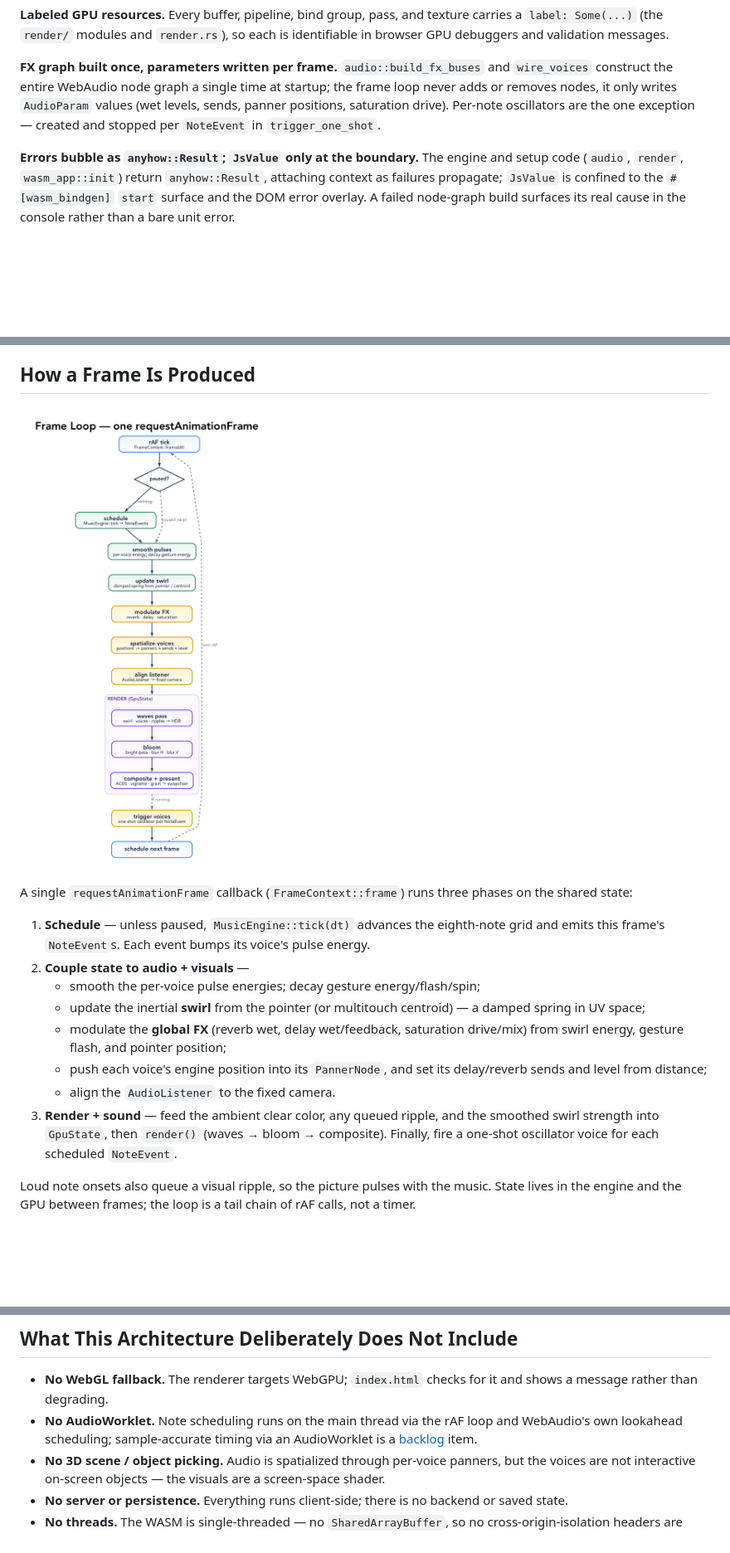
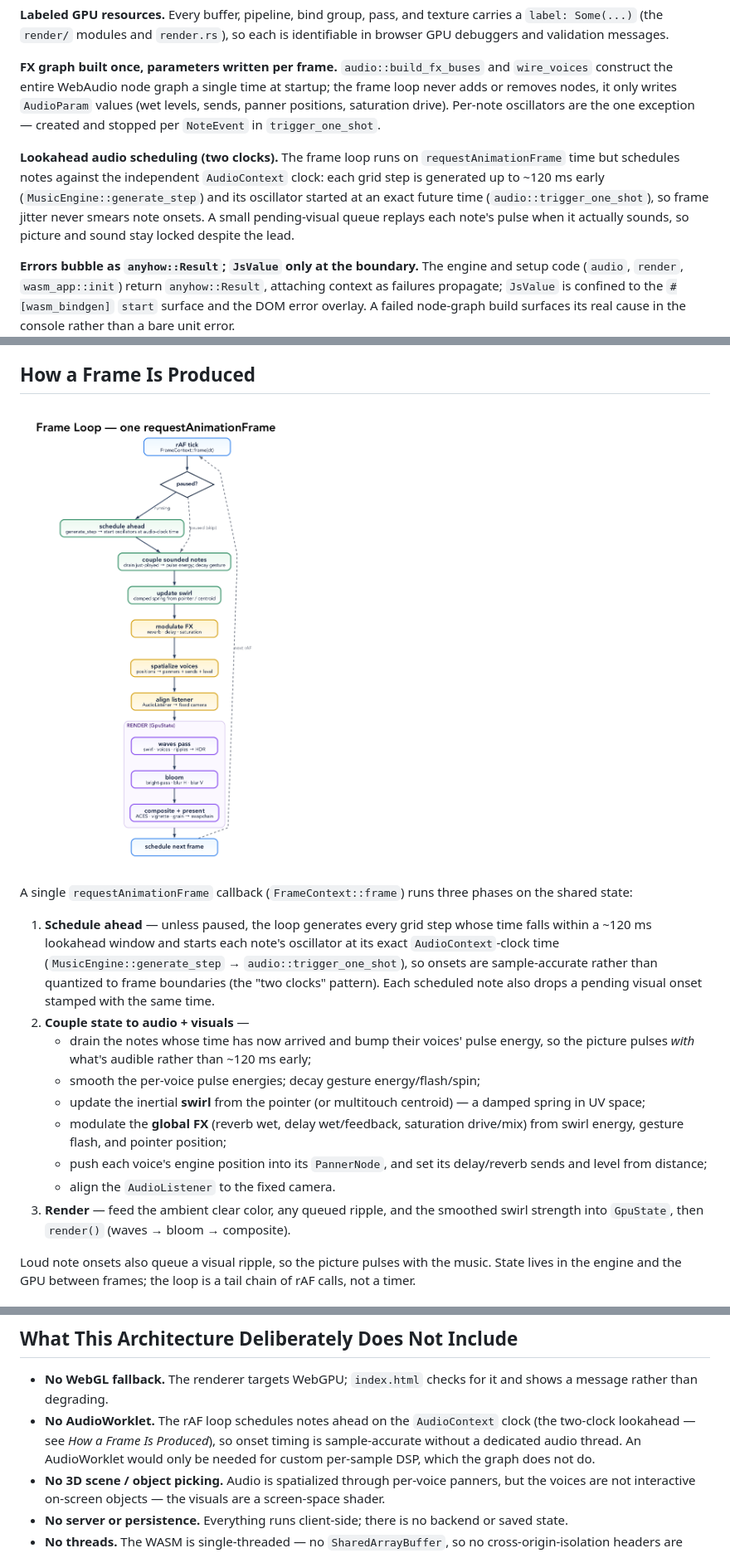
Before and after one commit to tre-systems/geno-2, a Markdown page: docs/ARCHITECTURE.md, 3 parts joined by grey strips. Shown at 83% size. Rendered like a GitHub page; pictures changed too: docs/diagrams/frame-loop.png; blank space fills up the shorter version.

```diff
--- a/docs/ARCHITECTURE.md
+++ b/docs/ARCHITECTURE.md
@@ -85,6 +85,8 @@ Most files are an instance of one of a handful of recurring idioms; naming them
 
 **FX graph built once, parameters written per frame.** `audio::build_fx_buses` and `wire_voices` construct the entire WebAudio node graph a single time at startup; the frame loop never adds or removes nodes, it only writes `AudioParam` values (wet levels, sends, panner positions, saturation drive). Per-note oscillators are the one exception — created and stopped per `NoteEvent` in `trigger_one_shot`.
 
+**Lookahead audio scheduling (two clocks).** The frame loop runs on `requestAnimationFrame` time but schedules notes against the independent `AudioContext` clock: each grid step is generated up to ~120 ms early (`MusicEngine::generate_step`) and its oscillator started at an exact future time (`audio::trigger_one_shot`), so frame jitter never smears note onsets. A small pending-visual queue replays each note's pulse when it actually sounds, so picture and sound stay locked despite the lead.
+
 **Errors bubble as `anyhow::Result`; `JsValue` only at the boundary.** The engine and setup code (`audio`, `render`, `wasm_app::init`) return `anyhow::Result`, attaching context as failures propagate; `JsValue` is confined to the `#[wasm_bindgen]` `start` surface and the DOM error overlay. A failed node-graph build surfaces its real cause in the console rather than a bare unit error.
 
 **Tuning constants for the visual/interaction layer.** The smoothing time-constants, the swirl spring, the FX-mapping weights, and the per-voice send curves live as named constants in `constants.rs` rather than scattered literals. This holds for the visual/interaction layer; the audio FX design (`audio.rs`) and the generative engine (`core/music.rs`) still tune with inline literals — see *Patterns to adopt*.
@@ -101,14 +103,15 @@ Patterns the codebase would benefit from but does not yet apply consistently:
 
 A single `requestAnimationFrame` callback (`FrameContext::frame`) runs three phases on the shared state:
 
-1. **Schedule** — unless paused, `MusicEngine::tick(dt)` advances the eighth-note grid and emits this frame's `NoteEvent`s. Each event bumps its voice's pulse energy.
+1. **Schedule ahead** — unless paused, the loop generates every grid step whose time falls within a ~120 ms lookahead window and starts each note's oscillator at its exact `AudioContext`-clock time (`MusicEngine::generate_step` → `audio::trigger_one_shot`), so onsets are sample-accurate rather than quantized to frame boundaries (the "two clocks" pattern). Each scheduled note also drops a pending visual onset stamped with the same time.
 2. **Couple state to audio + visuals** —
+   - drain the notes whose time has now arrived and bump their voices' pulse energy, so the picture pulses *with* what's audible rather than ~120 ms early;
    - smooth the per-voice pulse energies; decay gesture energy/flash/spin;
    - update the inertial **swirl** from the pointer (or multitouch centroid) — a damped spring in UV space;
    - modulate the **global FX** (reverb wet, delay wet/feedback, saturation drive/mix) from swirl energy, gesture flash, and pointer position;
    - push each voice's engine position into its `PannerNode`, and set its delay/reverb sends and level from distance;
    - align the `AudioListener` to the fixed camera.
-3. **Render + sound** — feed the ambient clear color, any queued ripple, and the smoothed swirl strength into `GpuState`, then `render()` (waves → bloom → composite). Finally, fire a one-shot oscillator voice for each scheduled `NoteEvent`.
+3. **Render** — feed the ambient clear color, any queued ripple, and the smoothed swirl strength into `GpuState`, then `render()` (waves → bloom → composite).
 
 Loud note onsets also queue a visual ripple, so the picture pulses with the music. State lives in the engine and the GPU between frames; the loop is a tail chain of rAF calls, not a timer.
 
@@ -167,7 +170,7 @@ Pointer and keyboard handlers live in `events/`; the full control list is in the
 ## What This Architecture Deliberately Does Not Include
 
 - **No WebGL fallback.** The renderer targets WebGPU; `index.html` checks for it and shows a message rather than degrading.
-- **No AudioWorklet.** Note scheduling runs on the main thread via the rAF loop and WebAudio's own lookahead scheduling; sample-accurate timing via an AudioWorklet is a [backlog](BACKLOG.md) item.
+- **No AudioWorklet.** The rAF loop schedules notes ahead on the `AudioContext` clock (the two-clock lookahead — see *How a Frame Is Produced*), so onset timing is sample-accurate without a dedicated audio thread. An AudioWorklet would only be needed for custom per-sample DSP, which the graph does not do.
 - **No 3D scene / object picking.** Audio is spatialized through per-voice panners, but the voices are not interactive on-screen objects — the visuals are a screen-space shader.
 - **No server or persistence.** Everything runs client-side; there is no backend or saved state.
 - **No threads.** The WASM is single-threaded — no `SharedArrayBuffer`, so no cross-origin-isolation headers are needed.
```
Also changed, not shown: other parts of docs/ARCHITECTURE.md (+1 -1 lines), docs/BACKLOG.md (+2 -3 lines), 9 other files.
